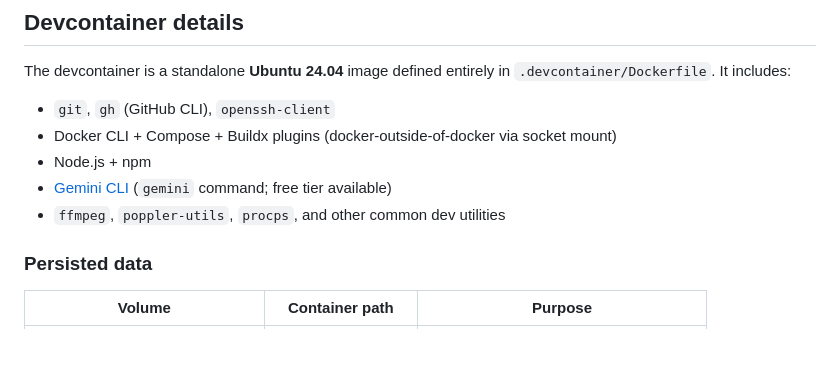
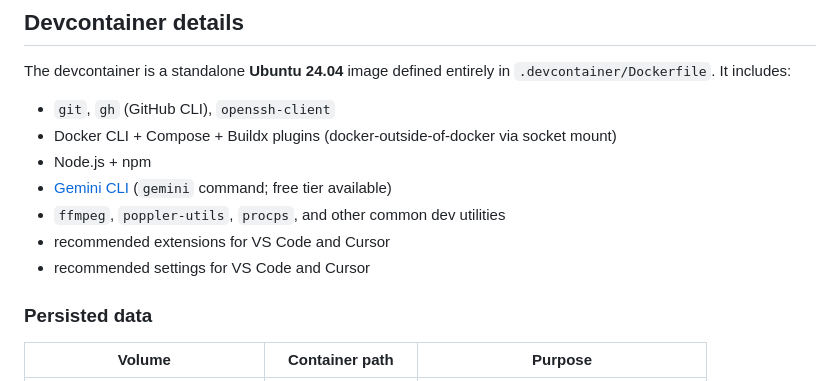
Before and after one commit to SamuelFrost/super_projects, a Markdown page: README.md, the part around the change. GitHub-like rendering; blank space fills up the shorter version.

Commit message:
add recommended settings and extensions for vs code and cursor

```diff
--- a/README.md
+++ b/README.md
@@ -56,6 +56,9 @@ The devcontainer is a standalone **Ubuntu 24.04** image defined entirely in `.de
 - Node.js + npm
 - [Gemini CLI](https://github.com/google-gemini/gemini-cli) (`gemini` command; free tier available)
 - `ffmpeg`, `poppler-utils`, `procps`, and other common dev utilities
+- recommended extensions for VS Code and Cursor
+- recommended settings for VS Code and Cursor
+
 
 ### Persisted data
 
```
